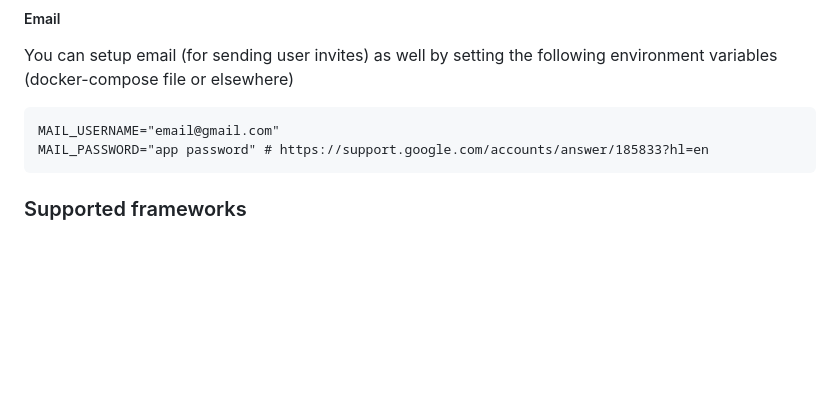
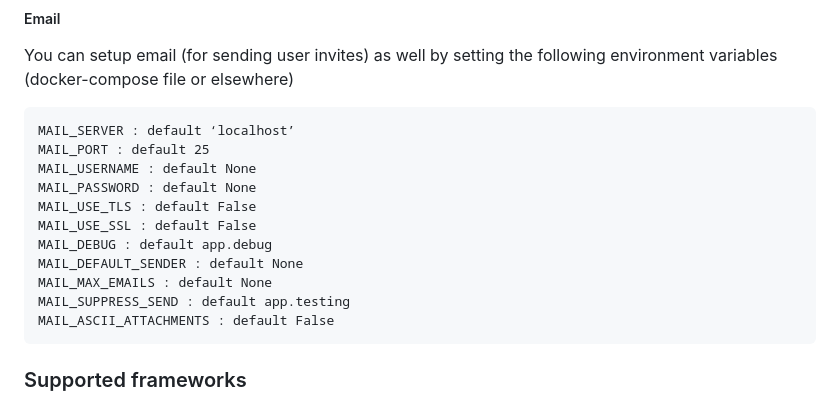
Before and after one commit to bmarsh9/gapps, a Markdown page: README.md, the part around the change. GitHub-like rendering; blank space fills up the shorter version.

````diff
--- a/README.md
+++ b/README.md
@@ -78,8 +78,17 @@ Next, create a Tenant and a Project with you desired framework (e.g. SOC2). Base
 You can setup email (for sending user invites) as well by setting the following environment variables (docker-compose file or elsewhere)
 
 ```
-MAIL_USERNAME="email@gmail.com"
-MAIL_PASSWORD="app password" # https://support.google.com/accounts/answer/185833?hl=en
+MAIL_SERVER : default ‘localhost’
+MAIL_PORT : default 25
+MAIL_USERNAME : default None
+MAIL_PASSWORD : default None
+MAIL_USE_TLS : default False
+MAIL_USE_SSL : default False
+MAIL_DEBUG : default app.debug
+MAIL_DEFAULT_SENDER : default None
+MAIL_MAX_EMAILS : default None
+MAIL_SUPPRESS_SEND : default app.testing
+MAIL_ASCII_ATTACHMENTS : default False
 ```
 
 ### Supported frameworks
````
